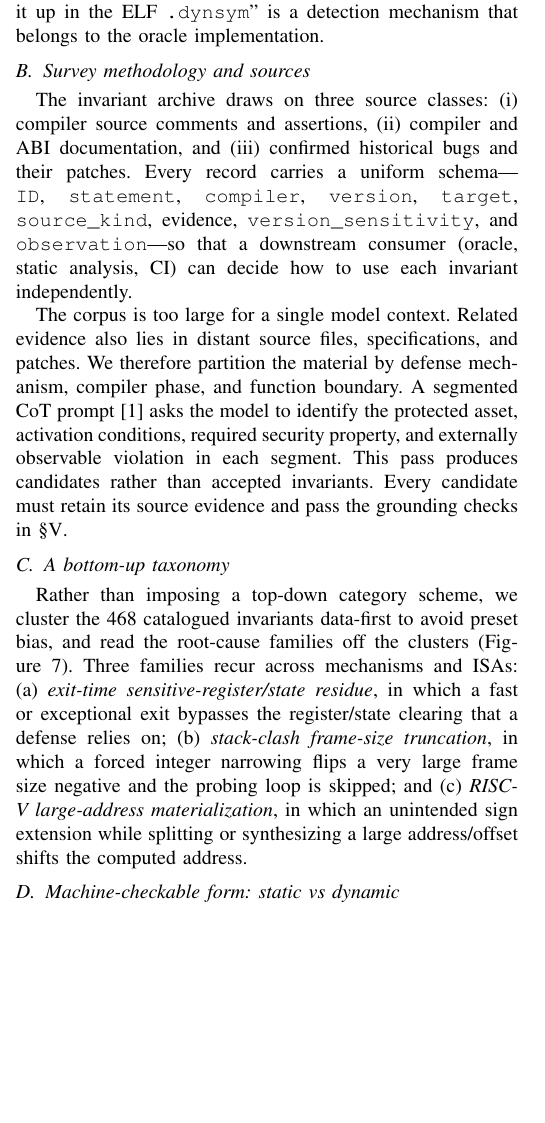
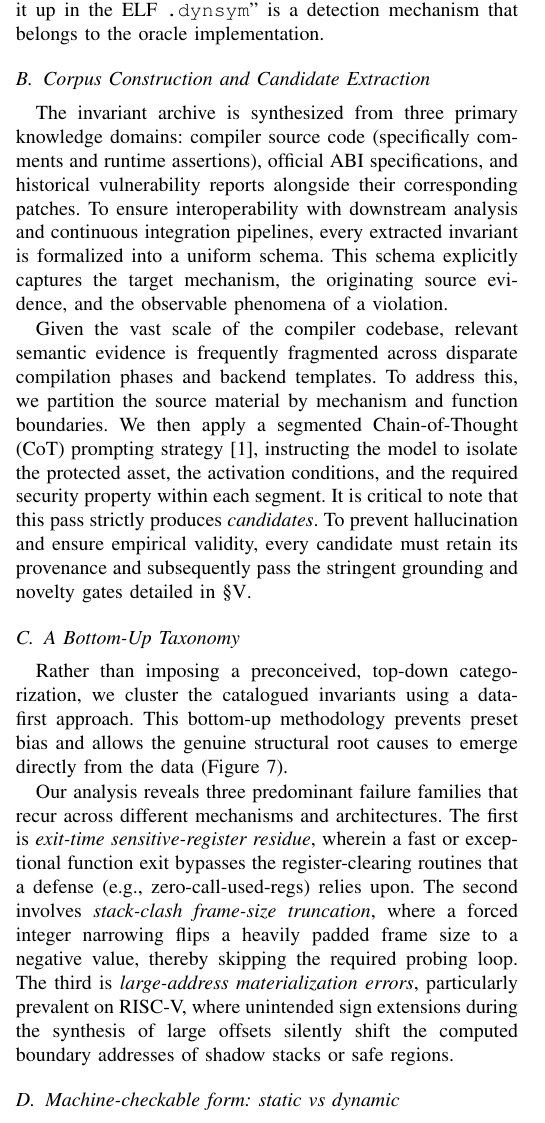
Before and after one commit to zjy-dev/de-fuzz, a LaTeX paper (docs/paper/main.tex): part of one column of page 4 of 10, cut so that both start at the same text, the shorter picture padded with empty space. Compiled offline with pdfLaTeX.

Commit message:
docs(paper): refine Section 4.2 and 4.3 to top-tier academic prose
- Removed the explicit enumerative listing of schema fields in 4.2 (which felt too much like a GitHub README) in favor of describing the semantic intent (target mechanism, evidence, observable phenomena).
- Rewrote the root-cause taxonomy in 4.3 to flow as academic prose rather than a raw (a)(b)(c) list, matching the style expected in venues like IEEE S&P.

Co-authored-by: TRAE CLI <traecli@bytedance.com>

```diff
--- a/docs/paper/main.tex
+++ b/docs/paper/main.tex
@@ -224,35 +224,15 @@ The separation of the phenomenon from its detection recipe is deliberate: ``the
 phenomenon, whereas ``look it up in the ELF \texttt{.dynsym}'' is a detection
 mechanism that belongs to the oracle implementation.
 
-\subsection{Survey methodology and sources}
-The invariant archive draws on three source classes: (i) compiler source
-comments and assertions, (ii) compiler and ABI documentation, and (iii)
-confirmed historical bugs and their patches. Every record carries a uniform
-schema---\texttt{ID}, \texttt{statement}, \texttt{compiler}, \texttt{version},
-\texttt{target}, \texttt{source\_kind}, evidence, \texttt{version\_sensitivity},
-and \texttt{observation}---so that a downstream consumer (oracle, static
-analysis, CI) can decide how to use each invariant independently.
+\subsection{Corpus Construction and Candidate Extraction}
+The invariant archive is synthesized from three primary knowledge domains: compiler source code (specifically comments and runtime assertions), official ABI specifications, and historical vulnerability reports alongside their corresponding patches. To ensure interoperability with downstream analysis and continuous integration pipelines, every extracted invariant is formalized into a uniform schema. This schema explicitly captures the target mechanism, the originating source evidence, and the observable phenomena of a violation.
 
-The corpus is too large for a single model context. Related evidence also lies
-in distant source files, specifications, and patches. We therefore partition
-the material by defense mechanism, compiler phase, and function boundary. A segmented CoT
-prompt~\cite{wei2022chain} asks the model to identify the protected asset, activation conditions,
-required security property, and externally observable violation in each segment.
-This pass produces candidates rather than accepted invariants. Every candidate
-must retain its source evidence and pass the grounding checks in
-\S\ref{sec:specgen}.
+Given the vast scale of the compiler codebase, relevant semantic evidence is frequently fragmented across disparate compilation phases and backend templates. To address this, we partition the source material by mechanism and function boundaries. We then apply a segmented Chain-of-Thought (CoT) prompting strategy~\cite{wei2022chain}, instructing the model to isolate the protected asset, the activation conditions, and the required security property within each segment. It is critical to note that this pass strictly produces \emph{candidates}. To prevent hallucination and ensure empirical validity, every candidate must retain its provenance and subsequently pass the stringent grounding and novelty gates detailed in \S\ref{sec:specgen}.
 
-\subsection{A bottom-up taxonomy}
-Rather than imposing a top-down category scheme, we cluster the 468 catalogued
-invariants data-first to avoid preset bias, and read the root-cause families off
-the clusters (Figure~\ref{fig:invariant-taxonomy}). Three families recur across
-mechanisms and ISAs: (a) \emph{exit-time sensitive-register/state residue}, in
-which a fast or exceptional exit bypasses the register/state clearing that a
-defense relies on; (b) \emph{stack-clash frame-size truncation}, in which a
-forced integer narrowing flips a very large frame size negative and the probing
-loop is skipped; and (c) \emph{RISC-V large-address materialization}, in which
-an unintended sign extension while splitting or synthesizing a large
-address/offset shifts the computed address.
+\subsection{A Bottom-Up Taxonomy}
+Rather than imposing a preconceived, top-down categorization, we cluster the catalogued invariants using a data-first approach. This bottom-up methodology prevents preset bias and allows the genuine structural root causes to emerge directly from the data (Figure~\ref{fig:invariant-taxonomy}).
+
+Our analysis reveals three predominant failure families that recur across different mechanisms and architectures. The first is \emph{exit-time sensitive-register residue}, wherein a fast or exceptional function exit bypasses the register-clearing routines that a defense (e.g., zero-call-used-regs) relies upon. The second involves \emph{stack-clash frame-size truncation}, where a forced integer narrowing flips a heavily padded frame size to a negative value, thereby skipping the required probing loop. The third is \emph{large-address materialization errors}, particularly prevalent on RISC-V, where unintended sign extensions during the synthesis of large offsets silently shift the computed boundary addresses of shadow stacks or safe regions.
 \incfig{invariant-taxonomy}{Bottom-up root-cause families over 468
 invariants; three families recur across mechanism and ISA.}
 
```
Also changed, not shown: docs/paper/main.pdf.
